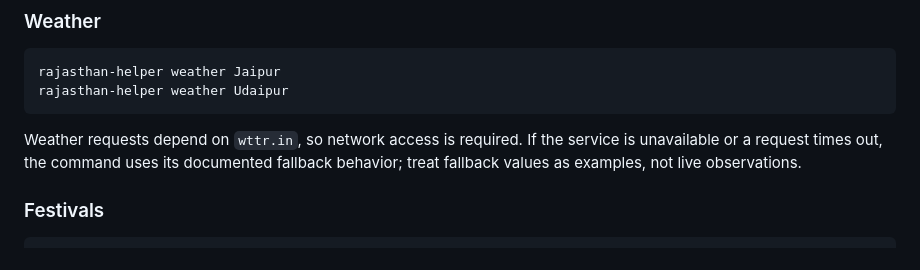
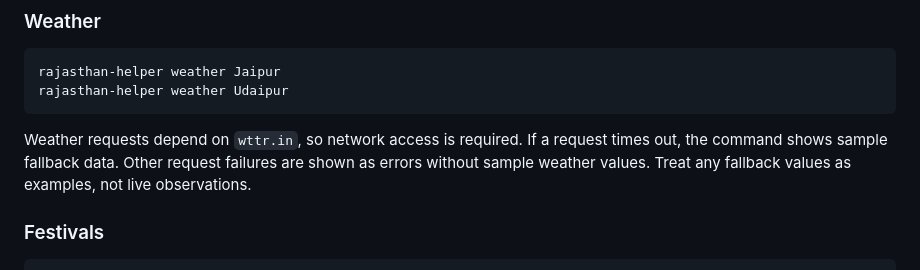
Before and after one commit to Chetan-code-lrca/rajasthan-helper, a Markdown page: README.md, the part around the change. GitHub-like rendering.

Commit message:
docs: clarify weather timeout fallback behavior

````diff
--- a/README.md
+++ b/README.md
@@ -88,7 +88,7 @@ rajasthan-helper weather Jaipur
 rajasthan-helper weather Udaipur
 ```
 
-Weather requests depend on `wttr.in`, so network access is required. If the service is unavailable or a request times out, the command uses its documented fallback behavior; treat fallback values as examples, not live observations.
+Weather requests depend on `wttr.in`, so network access is required. If a request times out, the command shows sample fallback data. Other request failures are shown as errors without sample weather values. Treat any fallback values as examples, not live observations.
 
 ### Festivals
 
````
